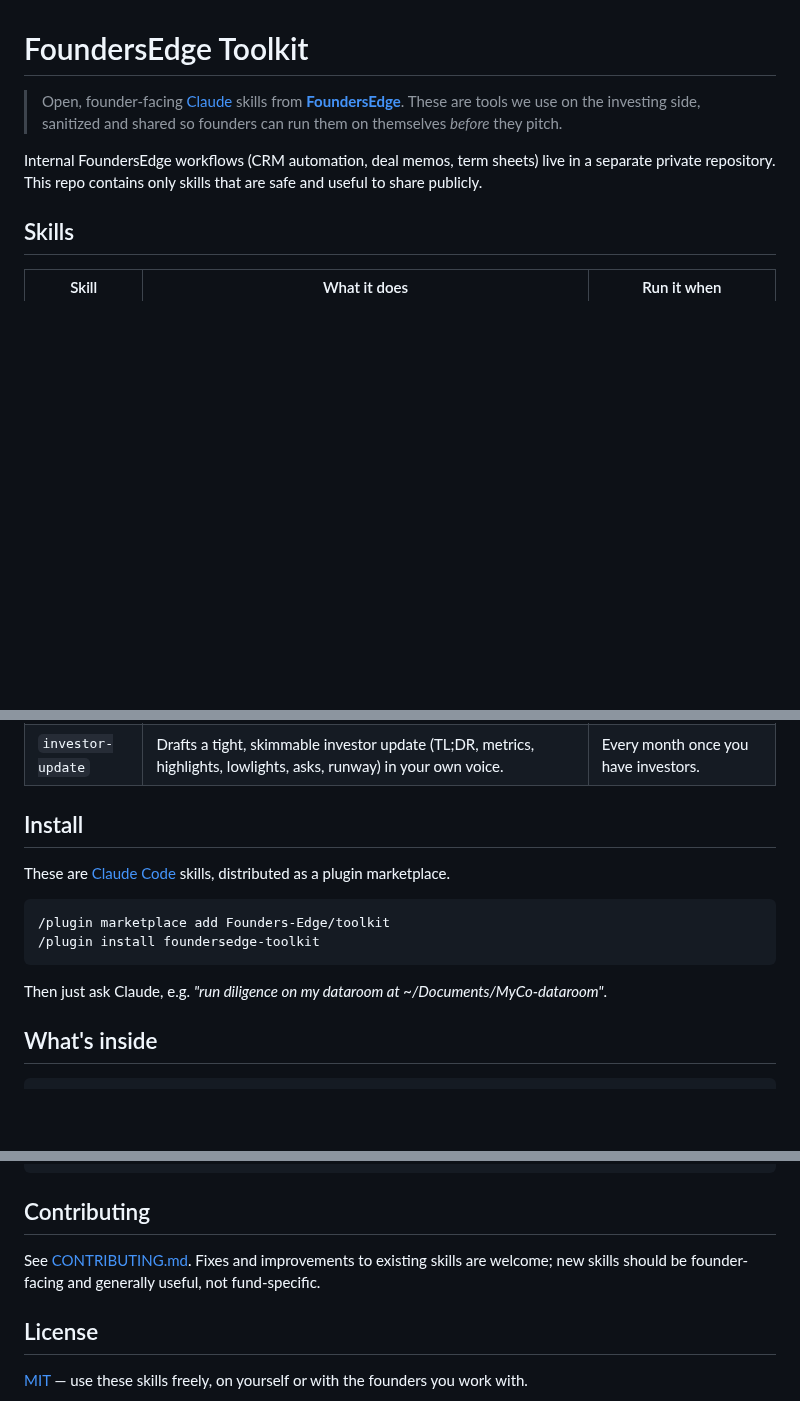
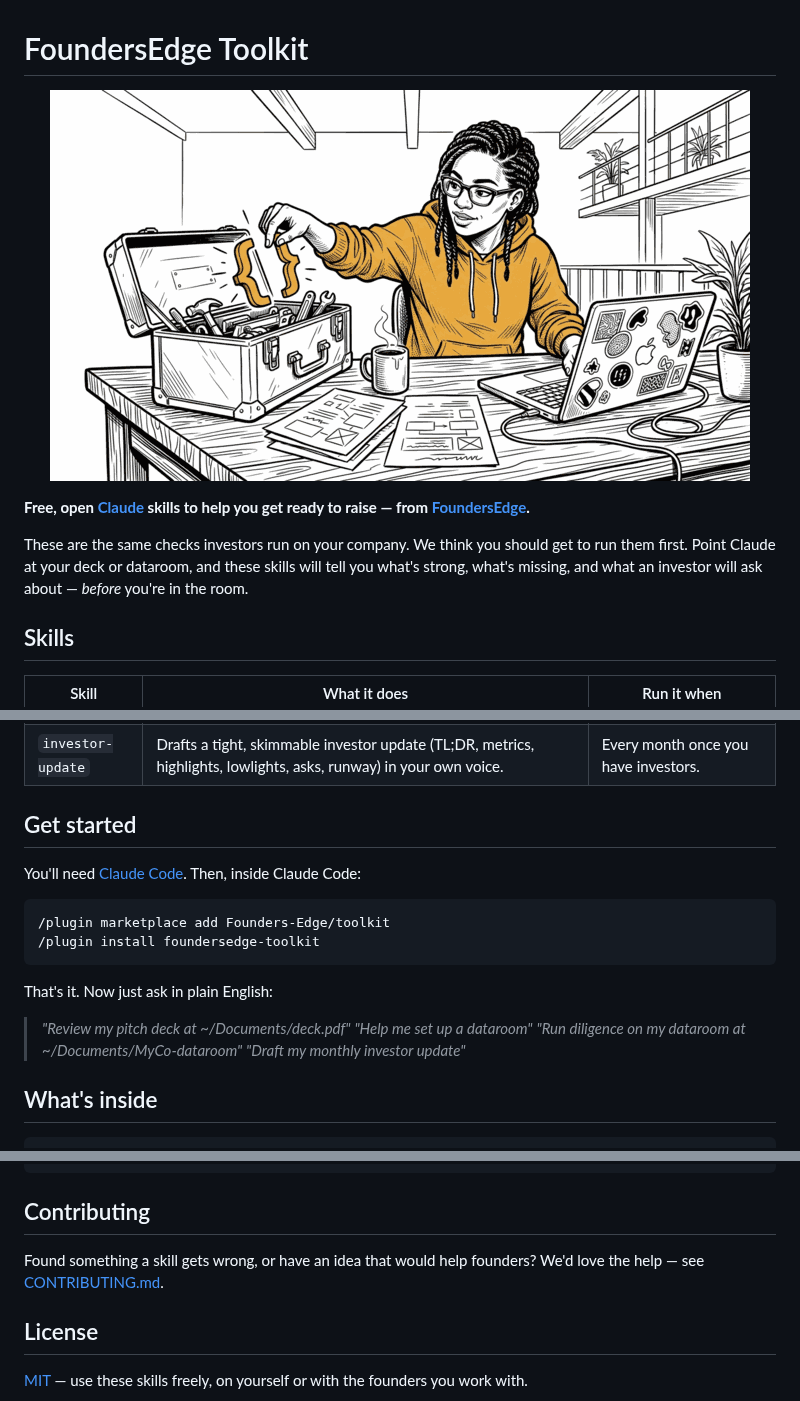
Before and after one commit to Founders-Edge/toolkit, a Markdown page: README.md, 3 parts joined by grey strips. GitHub-like rendering; pictures changed too: assets/hero.png (added); blank space fills up the shorter version.

Commit message:
Friendlier README: hero image, plain-English intro, drop internal-repo mention
Co-Authored-By: Claude Fable 5 <noreply@anthropic.com>

````diff
--- a/README.md
+++ b/README.md
@@ -1,11 +1,14 @@
 # FoundersEdge Toolkit
 
-> Open, founder-facing [Claude](https://claude.com/claude-code) skills from **[FoundersEdge](https://foundersedge.com)**.
-> These are tools we use on the investing side, sanitized and shared so founders can run them on
-> themselves *before* they pitch.
+<p align="center">
+  <img src="assets/hero.png" alt="A founder picking tools out of a toolbox at her laptop" width="700">
+</p>
 
-Internal FoundersEdge workflows (CRM automation, deal memos, term sheets) live in a separate
-private repository. This repo contains only skills that are safe and useful to share publicly.
+**Free, open [Claude](https://claude.com/claude-code) skills to help you get ready to raise — from [FoundersEdge](https://foundersedge.com).**
+
+These are the same checks investors run on your company. We think you should get to run them
+first. Point Claude at your deck or dataroom, and these skills will tell you what's strong,
+what's missing, and what an investor will ask about — *before* you're in the room.
 
 ## Skills
 
@@ -16,16 +19,21 @@ private repository. This repo contains only skills that are safe and useful to s
 | `diligence-review` | Walks a standard pre-seed/seed diligence checklist (Capital, Cap Table, Market, Product, Team, Legal) against your dataroom, marks each item ✅ / 🔴 / 🟠, and writes a "Diligence Review" summary. | After building your dataroom — every 🔴 it surfaces is a question an investor will eventually ask. |
 | `investor-update` | Drafts a tight, skimmable investor update (TL;DR, metrics, highlights, lowlights, asks, runway) in your own voice. | Every month once you have investors. |
 
-## Install
+## Get started
 
-These are [Claude Code](https://claude.com/claude-code) skills, distributed as a plugin marketplace.
+You'll need [Claude Code](https://claude.com/claude-code). Then, inside Claude Code:
 
 ```
 /plugin marketplace add Founders-Edge/toolkit
 /plugin install foundersedge-toolkit
 ```
 
-Then just ask Claude, e.g. *"run diligence on my dataroom at ~/Documents/MyCo-dataroom"*.
+That's it. Now just ask in plain English:
+
+> *"Review my pitch deck at ~/Documents/deck.pdf"*
+> *"Help me set up a dataroom"*
+> *"Run diligence on my dataroom at ~/Documents/MyCo-dataroom"*
+> *"Draft my monthly investor update"*
 
 ## What's inside
 
@@ -50,8 +58,8 @@ toolkit/
 
 ## Contributing
 
-See [CONTRIBUTING.md](CONTRIBUTING.md). Fixes and improvements to existing skills are welcome;
-new skills should be founder-facing and generally useful, not fund-specific.
+Found something a skill gets wrong, or have an idea that would help founders? We'd love the
+help — see [CONTRIBUTING.md](CONTRIBUTING.md).
 
 ## License
 
````
